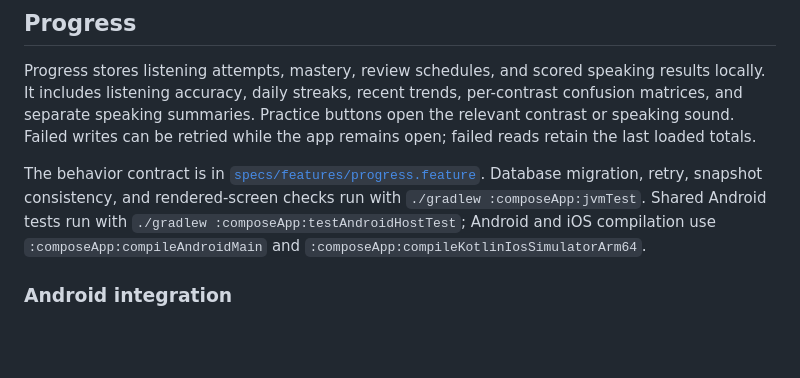
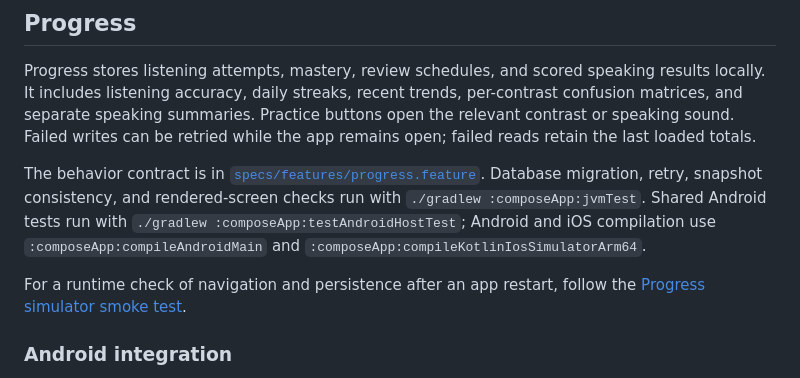
Before and after one commit to estebanl/MinimalPairs, a Markdown page: README.md, the part around the change. GitHub-like rendering; blank space fills up the shorter version.

Commit message:
Document Progress simulator persistence smoke test

```diff
--- a/README.md
+++ b/README.md
@@ -15,6 +15,8 @@ Progress stores listening attempts, mastery, review schedules, and scored speaki
 
 The behavior contract is in [`specs/features/progress.feature`](specs/features/progress.feature). Database migration, retry, snapshot consistency, and rendered-screen checks run with `./gradlew :composeApp:jvmTest`. Shared Android tests run with `./gradlew :composeApp:testAndroidHostTest`; Android and iOS compilation use `:composeApp:compileAndroidMain` and `:composeApp:compileKotlinIosSimulatorArm64`.
 
+For a runtime check of navigation and persistence after an app restart, follow the [Progress simulator smoke test](docs/PROGRESS_SMOKE_TEST.md).
+
 ### Android integration
 
 The Android target is a library, not a standalone launcher app. A host Activity should provide a lifecycle-aware Decompose `ComponentContext` and render `MinimalPairsApp(componentContext)`. Hosts managing the root themselves can call `createAndroidRootComponent(context, componentContext)` and pass the result to `RootScreen`. Both entry points initialize progress storage with the application context before creating the root. Destroy the supplied component lifecycle when the host is finished so database and audio resources are released.
```
Also changed, not shown: docs/PROGRESS_SMOKE_TEST.md (added, +39 -0 lines).
